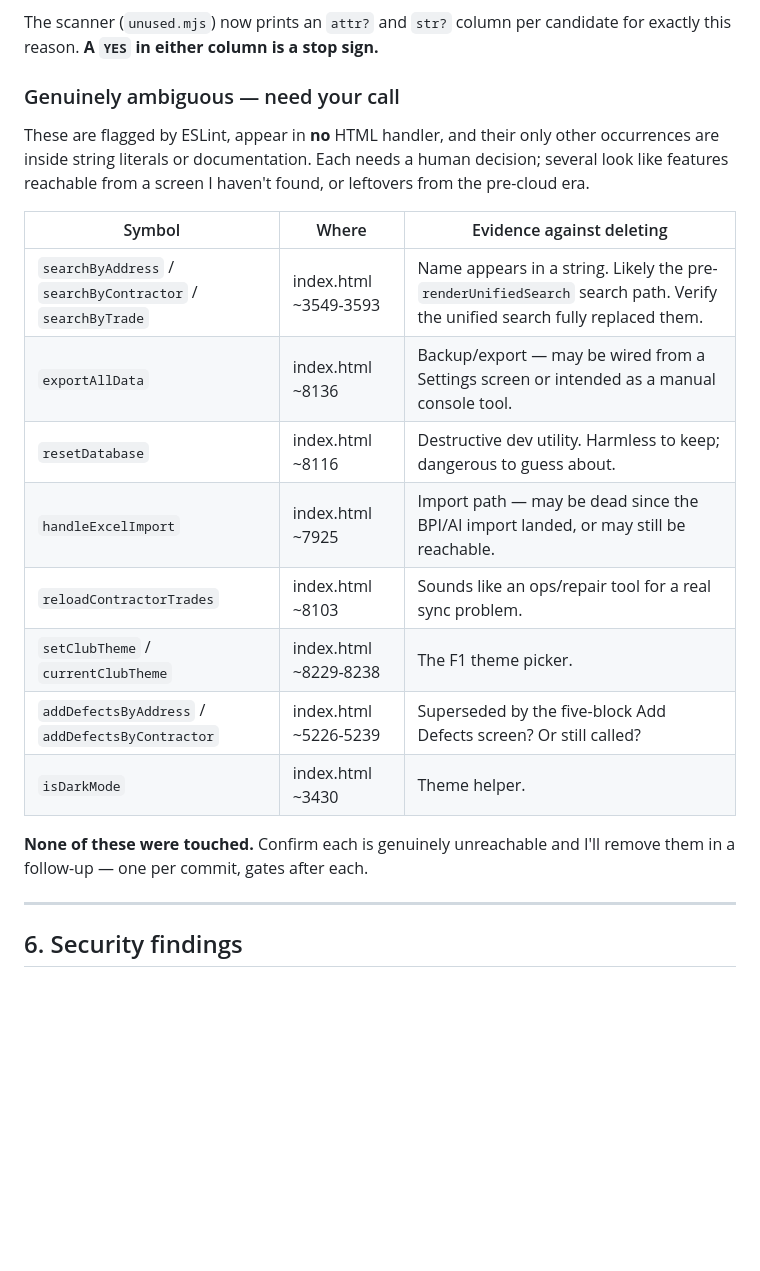
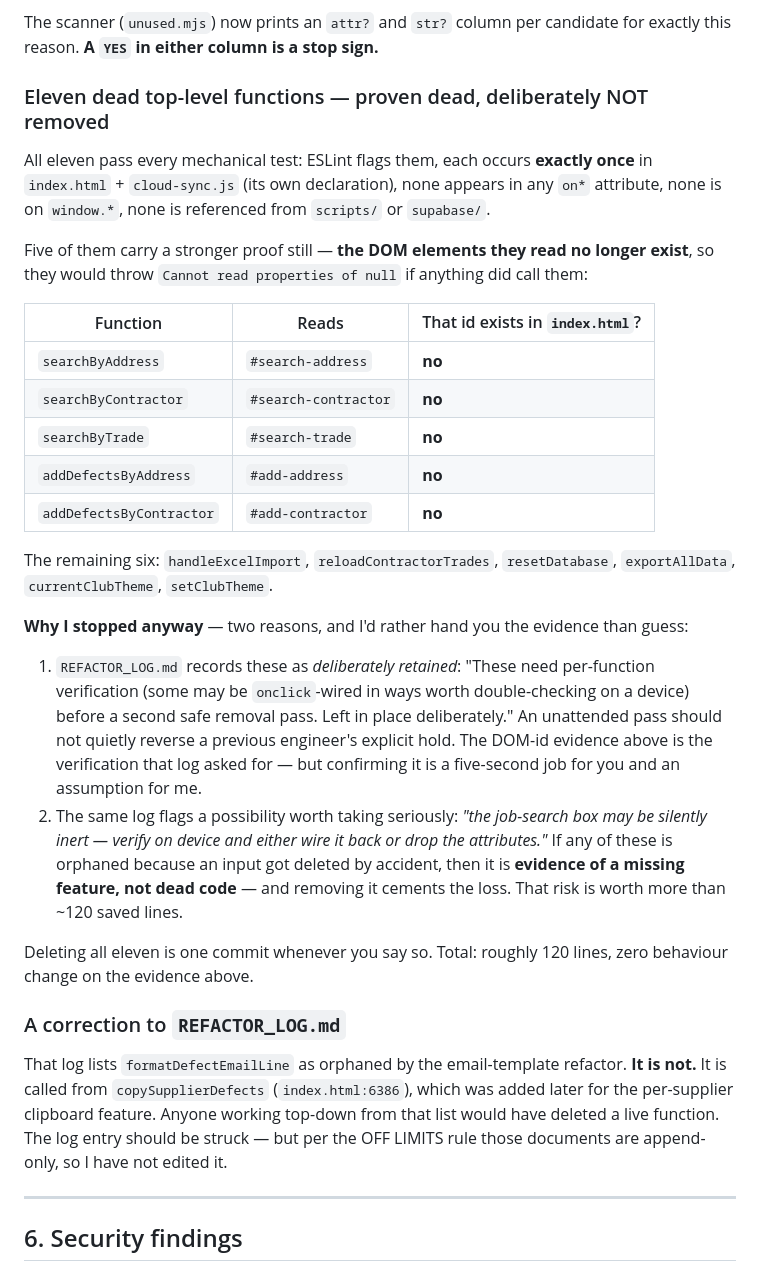
Before and after one commit to spiz83/smv-defect-manager, a Markdown page: CLEANUP_REPORT.md, the part around one of its changes. Drawn GitHub-style; blank space fills up the shorter version.

Commit message:
chore(cleanup): record findings — 11 proven-dead functions held back, one log correction
The three-line deletion is the smaller half of this pass. The findings are the
point:

- ESLint reports 142 unused symbols; 121 are live handlers reached only from
  onclick= strings. Deleting on the tool's word would have gutted the app with
  every gate still green.
- Eleven top-level functions are genuinely dead by every mechanical test. Five
  carry stronger proof still: the DOM ids they read no longer exist, so they
  would throw if called. NOT removed — REFACTOR_LOG.md records them as
  deliberately retained pending device verification, and one of them may be
  evidence of a silently inert search box rather than dead code. Handing over
  the evidence beats guessing unattended.
- REFACTOR_LOG.md lists formatDefectEmailLine as orphaned. It is not — it is
  called from copySupplierDefects (index.html:6386), added later. Anyone working
  top-down from that list would have deleted a live function.
- Zero leftover console.log in the app. Recorded so nobody re-runs the search.

Co-Authored-By: Claude Opus 5 <noreply@anthropic.com>
Claude-Session: https://claude.ai/code/session_01Uq9hm6DsNQSN3FGpBn2TJr

```diff
--- a/CLEANUP_REPORT.md
+++ b/CLEANUP_REPORT.md
@@ -70,26 +94,50 @@ button. This is why the plan's deletion proof requires an explicit HTML-attribut
 The scanner (`unused.mjs`) now prints an `attr?` and `str?` column per candidate for
 exactly this reason. **A `YES` in either column is a stop sign.**
 
-### Genuinely ambiguous — need your call
+### Eleven dead top-level functions — proven dead, deliberately NOT removed
 
-These are flagged by ESLint, appear in **no** HTML handler, and their only other
-occurrences are inside string literals or documentation. Each needs a human decision;
-several look like features reachable from a screen I haven't found, or leftovers from
-the pre-cloud era.
+All eleven pass every mechanical test: ESLint flags them, each occurs **exactly once** in
+`index.html` + `cloud-sync.js` (its own declaration), none appears in any `on*` attribute,
+none is on `window.*`, none is referenced from `scripts/` or `supabase/`.
 
-| Symbol | Where | Evidence against deleting |
+Five of them carry a stronger proof still — **the DOM elements they read no longer
+exist**, so they would throw `Cannot read properties of null` if anything did call them:
+
+| Function | Reads | That id exists in `index.html`? |
 |---|---|---|
-| `searchByAddress` / `searchByContractor` / `searchByTrade` | index.html ~3549-3593 | Name appears in a string. Likely the pre-`renderUnifiedSearch` search path. Verify the unified search fully replaced them. |
-| `exportAllData` | index.html ~8136 | Backup/export — may be wired from a Settings screen or intended as a manual console tool. |
-| `resetDatabase` | index.html ~8116 | Destructive dev utility. Harmless to keep; dangerous to guess about. |
-| `handleExcelImport` | index.html ~7925 | Import path — may be dead since the BPI/AI import landed, or may still be reachable. |
-| `reloadContractorTrades` | index.html ~8103 | Sounds like an ops/repair tool for a real sync problem. |
-| `setClubTheme` / `currentClubTheme` | index.html ~8229-8238 | The F1 theme picker. |
-| `addDefectsByAddress` / `addDefectsByContractor` | index.html ~5226-5239 | Superseded by the five-block Add Defects screen? Or still called? |
-| `isDarkMode` | index.html ~3430 | Theme helper. |
+| `searchByAddress` | `#search-address` | **no** |
+| `searchByContractor` | `#search-contractor` | **no** |
+| `searchByTrade` | `#search-trade` | **no** |
+| `addDefectsByAddress` | `#add-address` | **no** |
+| `addDefectsByContractor` | `#add-contractor` | **no** |
 
-**None of these were touched.** Confirm each is genuinely unreachable and I'll remove them
-in a follow-up — one per commit, gates after each.
+The remaining six: `handleExcelImport`, `reloadContractorTrades`, `resetDatabase`,
+`exportAllData`, `currentClubTheme`, `setClubTheme`.
+
+**Why I stopped anyway** — two reasons, and I'd rather hand you the evidence than guess:
+
+1. `REFACTOR_LOG.md` records these as *deliberately retained*: "These need per-function
+   verification (some may be `onclick`-wired in ways worth double-checking on a device)
+   before a second safe removal pass. Left in place deliberately." An unattended pass
+   should not quietly reverse a previous engineer's explicit hold. The DOM-id evidence
+   above is the verification that log asked for — but confirming it is a five-second job
+   for you and an assumption for me.
+2. The same log flags a possibility worth taking seriously: *"the job-search box may be
+   silently inert — verify on device and either wire it back or drop the attributes."*
+   If any of these is orphaned because an input got deleted by accident, then it is
+   **evidence of a missing feature, not dead code** — and removing it cements the loss.
+   That risk is worth more than ~120 saved lines.
+
+Deleting all eleven is one commit whenever you say so. Total: roughly 120 lines, zero
+behaviour change on the evidence above.
+
+### A correction to `REFACTOR_LOG.md`
+
+That log lists `formatDefectEmailLine` as orphaned by the email-template refactor. **It is
+not.** It is called from `copySupplierDefects` (`index.html:6386`), which was added later
+for the per-supplier clipboard feature. Anyone working top-down from that list would have
+deleted a live function. The log entry should be struck — but per the OFF LIMITS rule those
+documents are append-only, so I have not edited it.
 
 ---
 
```
Also changed, not shown: other parts of CLEANUP_REPORT.md (+28 -4 lines).
